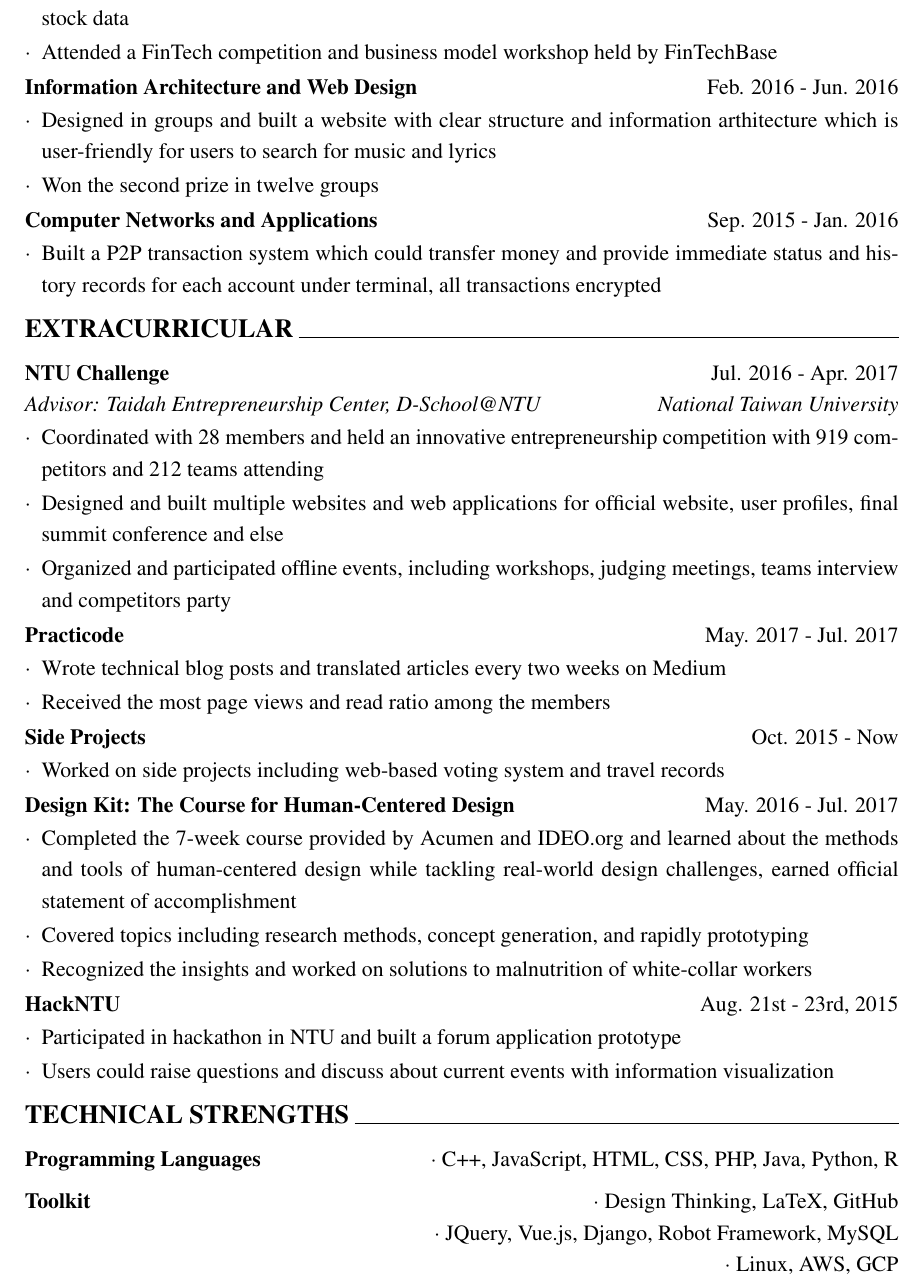
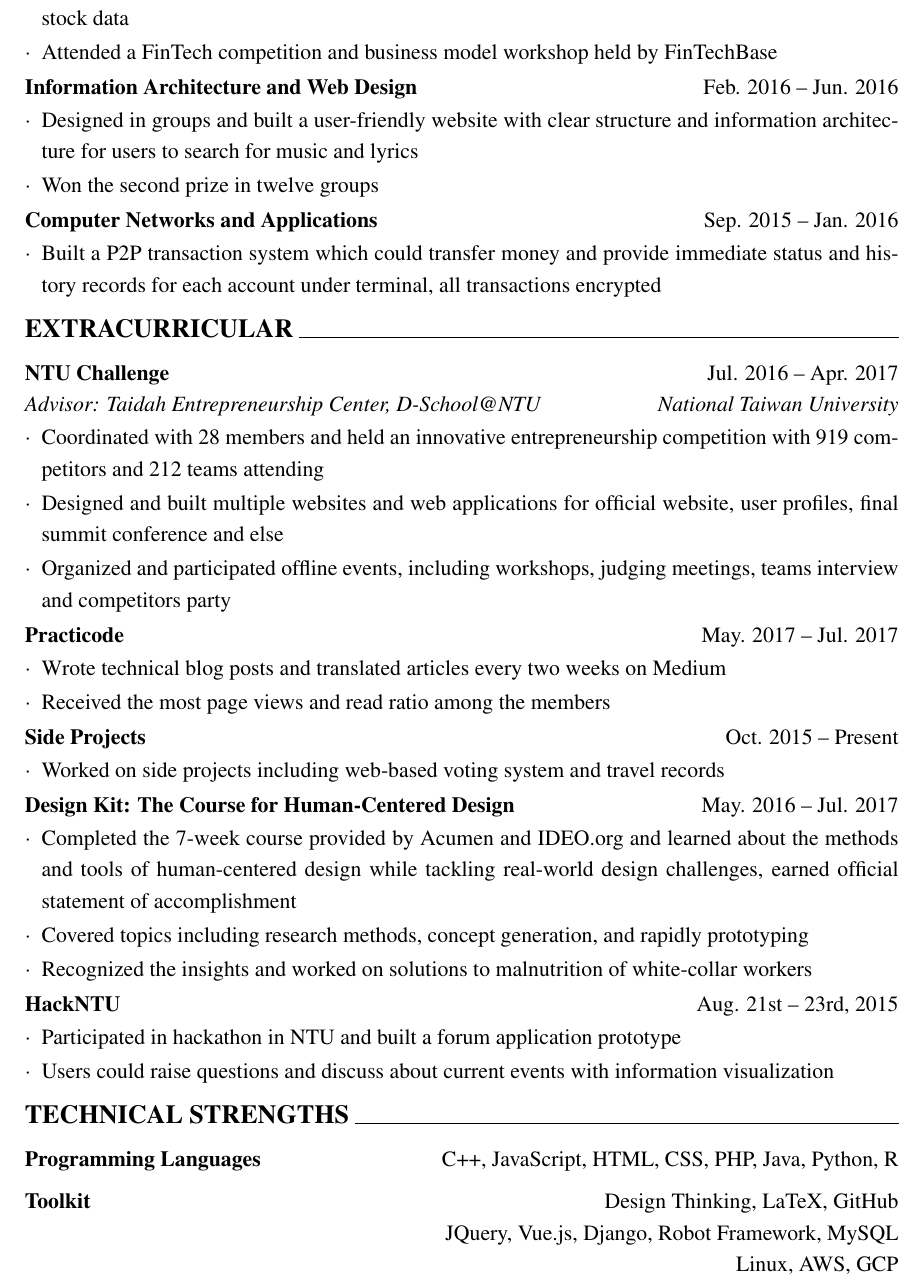
Before and after one commit to ShaoEnChen/CV, a LaTeX document (ShaoEnChen.tex): part of page 2 of 2, cut so that both start at the same text. Compiled offline with pdfLaTeX.

Commit message:
fix minor words

```diff
--- a/ShaoEnChen.tex
+++ b/ShaoEnChen.tex
@@ -125,11 +125,11 @@
 
 	\vspace{0.5em}
 
-	\textbf{Information Architecture and Web Design} \hfill Feb. 2016 - Jun. 2016
+	\textbf{Information Architecture and Web Design} \hfill Feb. 2016 -- Jun. 2016
 
 	\begin{enumerate}
 
-		\item Designed in groups and built a website with clear structure and information arthitecture which is user-friendly for users to search for music and lyrics
+		\item Designed in groups and built a user-friendly website with clear structure and information architecture for users to search for music and lyrics
 
 		\item Won the second prize in twelve groups
 
@@ -137,7 +137,7 @@
 
 	\vspace{0.5em}
 
-	\textbf{Computer Networks and Applications} \hfill Sep. 2015 - Jan. 2016
+	\textbf{Computer Networks and Applications} \hfill Sep. 2015 -- Jan. 2016
 
 	\begin{enumerate}
 
@@ -152,7 +152,7 @@
 
 	\vspace{0.5em}
 
-	\textbf{NTU Challenge} \hfill Jul. 2016 - Apr. 2017
+	\textbf{NTU Challenge} \hfill Jul. 2016 -- Apr. 2017
 
 	\textit{Advisor: Taidah Entrepreneurship Center, D-School@NTU \hfill National Taiwan University}
 
@@ -168,7 +168,7 @@
 
 	\vspace{0.5em}
 
-	\textbf{Practicode} \hfill May. 2017 - Jul. 2017
+	\textbf{Practicode} \hfill May. 2017 -- Jul. 2017
 
 	\begin{enumerate}
 
@@ -180,7 +180,7 @@
 
 	\vspace{0.5em}
 
-	\textbf{Side Projects} \hfill Oct. 2015 - Now
+	\textbf{Side Projects} \hfill Oct. 2015 -- Present
 
 	\begin{enumerate}
 
@@ -204,7 +204,7 @@
 
 	\vspace{0.5em}
 
-	\textbf{HackNTU} \hfill Aug. 21st - 23rd, 2015
+	\textbf{HackNTU} \hfill Aug. 21st -- 23rd, 2015
 
 	\begin{enumerate}
 
@@ -221,14 +221,14 @@
 
 	\vspace{0.5em}
 
-	\textbf{Programming Languages} \hfill $\cdot$ C++, JavaScript, HTML, CSS, PHP, Java, Python, R
+	\textbf{Programming Languages} \hfill C++, JavaScript, HTML, CSS, PHP, Java, Python, R
 
 	\vspace{0.5em}
 
-	\textbf{Toolkit} \hfill $\cdot$ Design Thinking, LaTeX, GitHub
+	\textbf{Toolkit} \hfill Design Thinking, LaTeX, GitHub
 
-	\hfill $\cdot$ JQuery, Vue.js, Django, Robot Framework, MySQL
+	\hfill JQuery, Vue.js, Django, Robot Framework, MySQL
 
-	\hfill $\cdot$ Linux, AWS, GCP
+	\hfill Linux, AWS, GCP
 
 \end{document}
```
Also changed, not shown: ShaoEnChen.tex (22 more changed lines), 1 other file.
